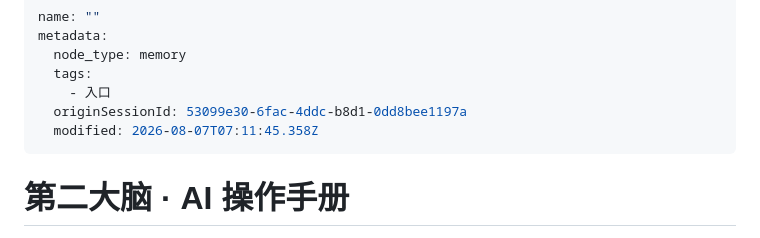
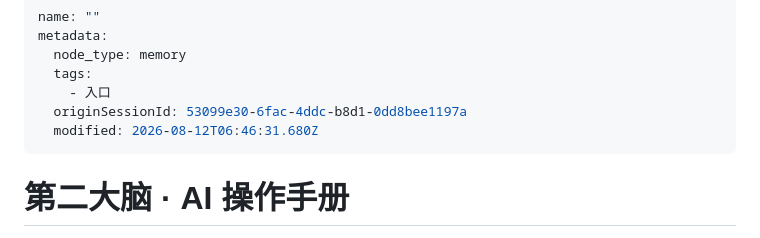
Before and after one commit to z15314102792-arch/second-brain, a Markdown page: CLAUDE.md, the part around one of its changes. Rendered like a GitHub page.

```diff
--- a/CLAUDE.md
+++ b/CLAUDE.md
@@ -5,7 +5,7 @@ metadata:
   tags:
     - 入口
   originSessionId: 53099e30-6fac-4ddc-b8d1-0dd8bee1197a
-  modified: 2026-08-07T07:11:45.358Z
+  modified: 2026-08-12T06:46:31.680Z
 ---
 
 # 第二大脑 · AI 操作手册
```
Also changed, not shown: other parts of CLAUDE.md (+1 -1 lines), 存档/2026-08-12-进度.md (+61 -1 lines).
